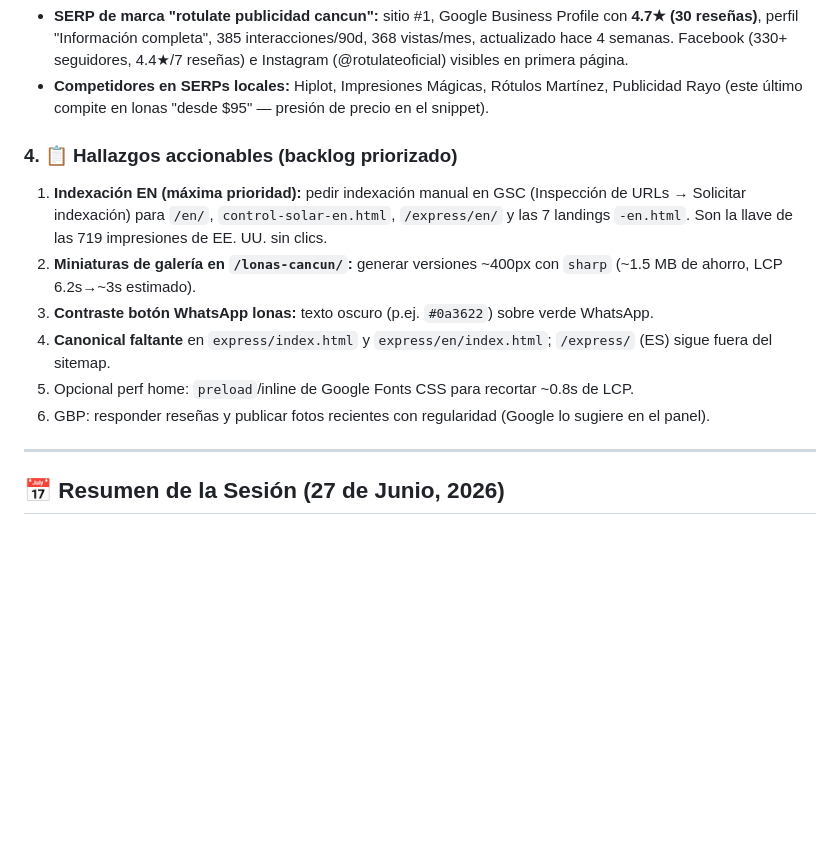
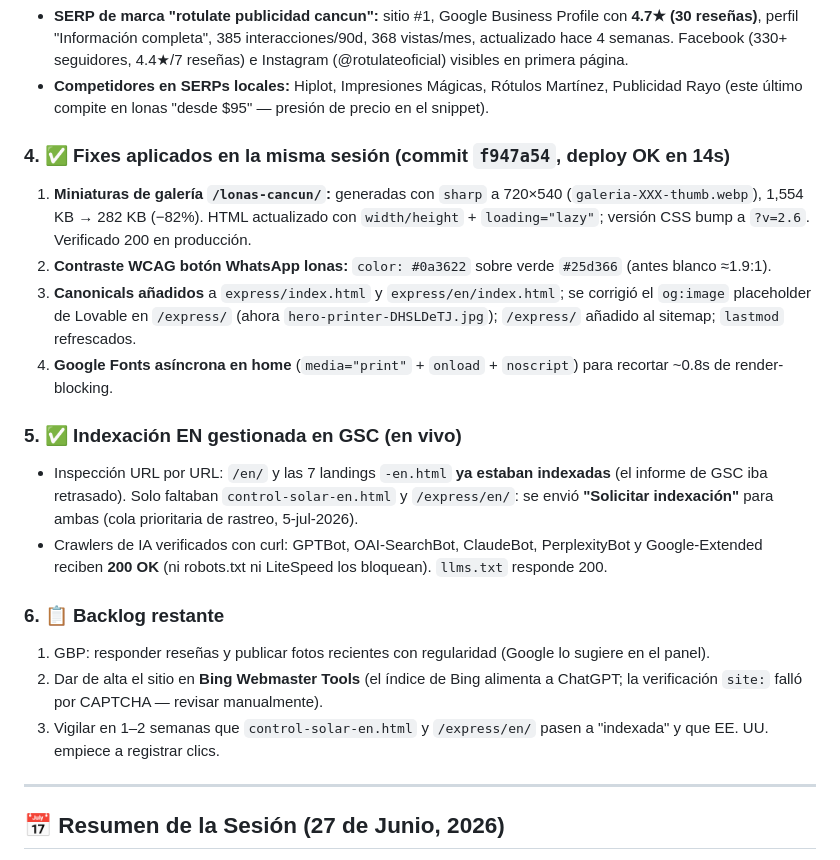
Before and after one commit to omarellano/rotulate-publicidad-website, a Markdown page: agents.md, the part around the change. Drawn GitHub-style; blank space fills up the shorter version.

Commit message:
docs: log audit fixes, GSC indexing requests and AI-crawler verification in agents.md
Co-Authored-By: Claude Fable 5 <noreply@anthropic.com>

```diff
--- a/agents.md
+++ b/agents.md
@@ -23,13 +23,20 @@ Auditoría integral (solo diagnóstico, sin cambios de código): SEO, GSC en viv
 * **SERP de marca "rotulate publicidad cancun":** sitio #1, Google Business Profile con **4.7★ (30 reseñas)**, perfil "Información completa", 385 interacciones/90d, 368 vistas/mes, actualizado hace 4 semanas. Facebook (330+ seguidores, 4.4★/7 reseñas) e Instagram (@rotulateoficial) visibles en primera página.
 * **Competidores en SERPs locales:** Hiplot, Impresiones Mágicas, Rótulos Martínez, Publicidad Rayo (este último compite en lonas "desde $95" — presión de precio en el snippet).
 
-### 4. 📋 Hallazgos accionables (backlog priorizado)
-1. **Indexación EN (máxima prioridad):** pedir indexación manual en GSC (Inspección de URLs → Solicitar indexación) para `/en/`, `control-solar-en.html`, `/express/en/` y las 7 landings `-en.html`. Son la llave de las 719 impresiones de EE. UU. sin clics.
-2. **Miniaturas de galería en `/lonas-cancun/`:** generar versiones ~400px con `sharp` (~1.5 MB de ahorro, LCP 6.2s→~3s estimado).
-3. **Contraste botón WhatsApp lonas:** texto oscuro (p.ej. `#0a3622`) sobre verde WhatsApp.
-4. **Canonical faltante** en `express/index.html` y `express/en/index.html`; `/express/` (ES) sigue fuera del sitemap.
-5. Opcional perf home: `preload`/inline de Google Fonts CSS para recortar ~0.8s de LCP.
-6. GBP: responder reseñas y publicar fotos recientes con regularidad (Google lo sugiere en el panel).
+### 4. ✅ Fixes aplicados en la misma sesión (commit `f947a54`, deploy OK en 14s)
+1. **Miniaturas de galería `/lonas-cancun/`:** generadas con `sharp` a 720×540 (`galeria-XXX-thumb.webp`), 1,554 KB → 282 KB (−82%). HTML actualizado con `width/height` + `loading="lazy"`; versión CSS bump a `?v=2.6`. Verificado 200 en producción.
+2. **Contraste WCAG botón WhatsApp lonas:** `color: #0a3622` sobre verde `#25d366` (antes blanco ≈1.9:1).
+3. **Canonicals añadidos** a `express/index.html` y `express/en/index.html`; se corrigió el `og:image` placeholder de Lovable en `/express/` (ahora `hero-printer-DHSLDeTJ.jpg`); `/express/` añadido al sitemap; `lastmod` refrescados.
+4. **Google Fonts asíncrona en home** (`media="print"` + `onload` + `noscript`) para recortar ~0.8s de render-blocking.
+
+### 5. ✅ Indexación EN gestionada en GSC (en vivo)
+* Inspección URL por URL: `/en/` y las 7 landings `-en.html` **ya estaban indexadas** (el informe de GSC iba retrasado). Solo faltaban `control-solar-en.html` y `/express/en/`: se envió **"Solicitar indexación"** para ambas (cola prioritaria de rastreo, 5-jul-2026).
+* Crawlers de IA verificados con curl: GPTBot, OAI-SearchBot, ClaudeBot, PerplexityBot y Google-Extended reciben **200 OK** (ni robots.txt ni LiteSpeed los bloquean). `llms.txt` responde 200.
+
+### 6. 📋 Backlog restante
+1. GBP: responder reseñas y publicar fotos recientes con regularidad (Google lo sugiere en el panel).
+2. Dar de alta el sitio en **Bing Webmaster Tools** (el índice de Bing alimenta a ChatGPT; la verificación `site:` falló por CAPTCHA — revisar manualmente).
+3. Vigilar en 1–2 semanas que `control-solar-en.html` y `/express/en/` pasen a "indexada" y que EE. UU. empiece a registrar clics.
 
 ---
 
```
